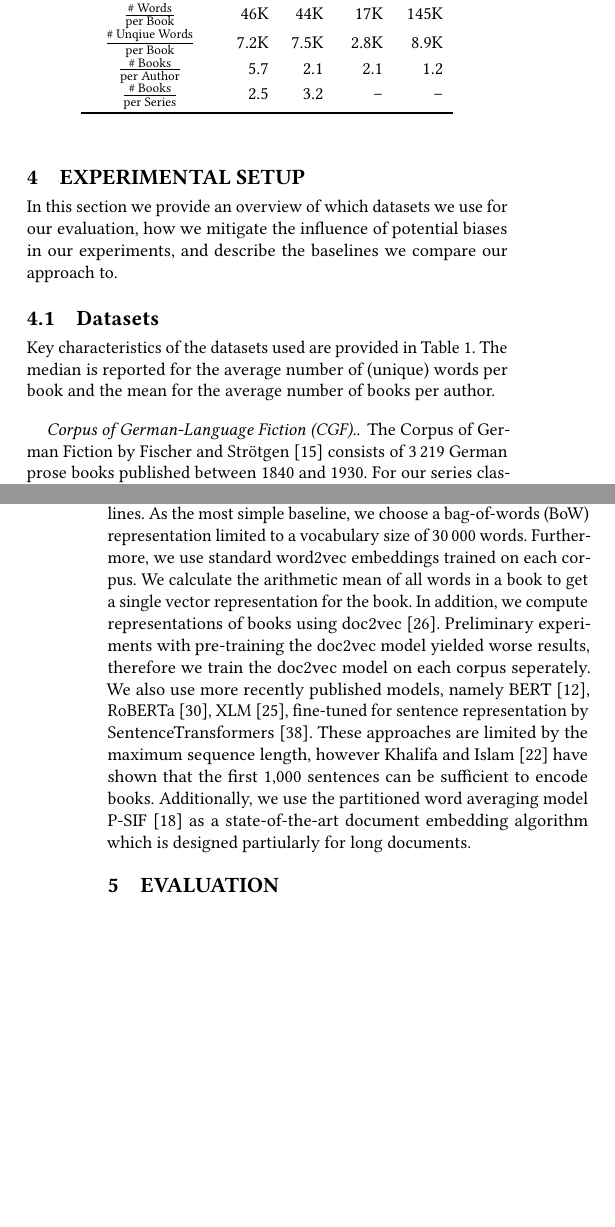
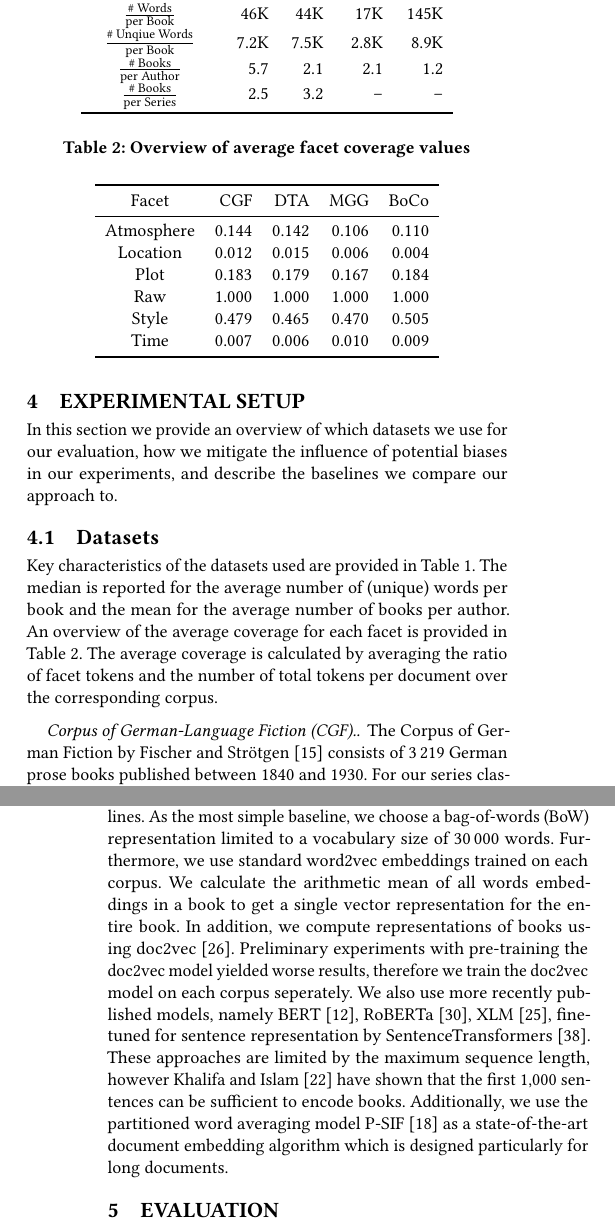
Before and after one commit to TimRepke/wi2021, a LaTeX paper (wi2021.tex): two parts of the columns of pages 4 and 5 of 8, joined at a grey line, cut so that both start at the same text, the shorter picture padded with empty space. Compiled offline with pdfLaTeX.

Commit message:
Added Facet coverage statistics, fixed typos and clearified some baselines

```diff
--- a/wi2021.tex
+++ b/wi2021.tex
@@ -457,8 +457,28 @@ In this section we provide an overview of which datasets we use for our evaluati
 	\end{tabular}
 \end{table}
 
+\begin{table}
+	\centering
+	\caption[Overview of Facet Coverage]{Overview of average facet coverage values}
+	\label{tab:facet_stats}
+\begin{tabular}{crrrr}
+	\toprule
+	Facet &    CGF &    DTA &    MGG &   BoCo \\
+	\midrule
+	Atmosphere &  0.144 &  0.142 &  0.106 &  0.110 \\
+	Location   &  0.012 &  0.015 &  0.006 &  0.004 \\
+	Plot       &  0.183 &  0.179 &  0.167 &  0.184 \\
+	Raw        &  1.000 &  1.000 &  1.000 &  1.000 \\
+	Style      &  0.479 &  0.465 &  0.470 &  0.505 \\
+	Time       &  0.007 &  0.006 &  0.010 &  0.009 \\
+	\bottomrule
+\end{tabular}
+\end{table}
+
 Key characteristics of the datasets used are provided in Table~\ref{tab:datasets_overview}.
 The median is reported for the average number of (unique) words per book and the mean for the average number of books per author.
+An overview of the average coverage for each facet is provided in Table~\ref{tab:facet_stats}.
+The average coverage is calculated by averaging the ratio of facet tokens and the number of total tokens per document over the corresponding corpus.
 
 \paragraph{Corpus of German-Language Fiction (CGF).}
 The Corpus of German Fiction by~\citet{fischer_corpus_2017} consists of \numprint{3219} German prose books published between 1840 and 1930.
@@ -503,12 +523,12 @@ Although this significantly reduces the size of the overall vocabulary, document
 We compare \emph{lib2vec} to various traditional and state-of-the-art baselines.
 As the most simple baseline, we choose a bag-of-words (BoW) representation limited to a vocabulary size of \numprint{30000} words.
 Furthermore, we use standard word2vec embeddings trained on each corpus.
-We calculate the arithmetic mean of all words in a book to get a single vector representation for the book.
+We calculate the arithmetic mean of all words embeddings in a book to get a single vector representation for the entire book.
 In addition, we compute representations of books using doc2vec~\cite{le_distributed_2014}.
 Preliminary experiments with pre-training the doc2vec model yielded worse results, therefore we train the doc2vec model on each corpus seperately.
 We also use more recently published models, namely BERT~\citep{devlin_bert_2019}, RoBERTa~\citep{liu2019roberta}, XLM~\citep{conneau2019cross}, fine-tuned for sentence representation by SentenceTransformers~\citep{reimers-2019-sentence-bert}.
 These approaches are limited by the maximum sequence length, however \citet{khalifa_will_2020} have shown that the first 1,000 sentences can be sufficient to encode books.
-Additionally, we use the partitioned word averaging model P-SIF~\citep{gupta_p-sif_2020} as a state-of-the-art document embedding algorithm which is designed partiularly for long documents.
+Additionally, we use the partitioned word averaging model P-SIF~\citep{gupta_p-sif_2020} as a state-of-the-art document embedding algorithm which is designed particularly for long documents.
 
 \section{Evaluation}
 
```
Also changed, not shown: wi2021.tex (4 more changed lines).
